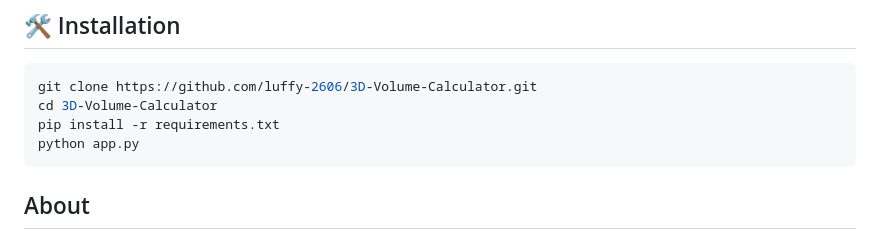
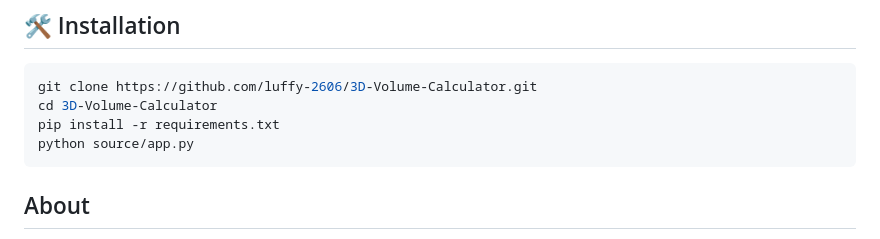
Before and after one commit to luffy-2606/3D-Volume-Calculator, a Markdown page: README.md, the part around the change. Drawn GitHub-style.

````diff
--- a/README.md
+++ b/README.md
@@ -19,7 +19,7 @@ An AI-powered system that automatically selects the optimal coordinate system fo
 git clone https://github.com/luffy-2606/3D-Volume-Calculator.git
 cd 3D-Volume-Calculator
 pip install -r requirements.txt
-python app.py
+python source/app.py
 ```
 ## About
 This project aims to develop an AI model to automate the selection of the optimal coordinate system (Cartesian, Cylindrical, or Spherical) for solving triple integrals involving two surfaces. By leveraging machine learning and symbolic computation, the system simplifies volume calculations in multivariable calculus, providing faster and more accurate solutions.
````
